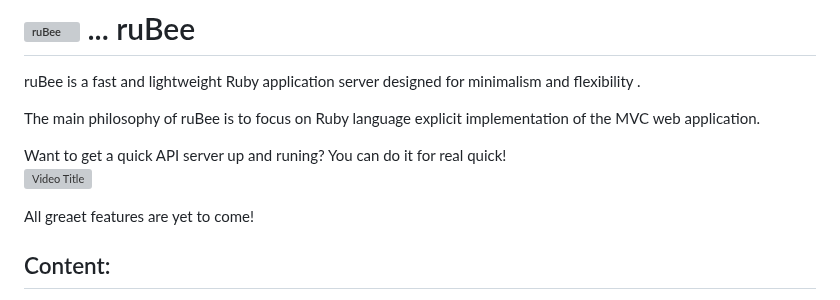
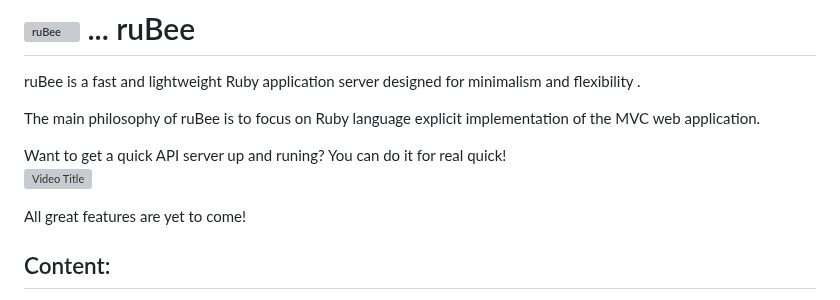
Before and after one commit to nucleom42/rubee, a Markdown page: readme.md, the part around the change. Rendered like a GitHub page; grey boxes are pictures that could not be loaded.

Commit message:
typo fix

```diff
--- a/readme.md
+++ b/readme.md
@@ -16,7 +16,7 @@ Want to get a quick API server up and runing? You can do it for real quick!
 <br />
 [![Video Title](https://img.youtube.com/vi/ko7H70s7qq0/0.jpg)](https://www.youtube.com/watch?v=ko7H70s7qq0)
 
-All greaet features are yet to come!
+All great features are yet to come!
 
 ## Content:
 
```
